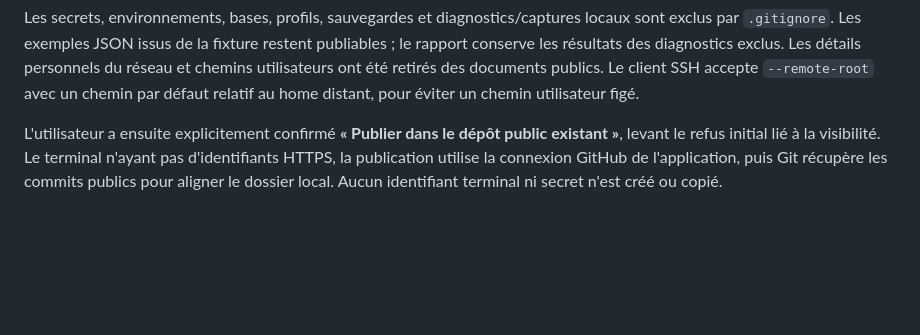
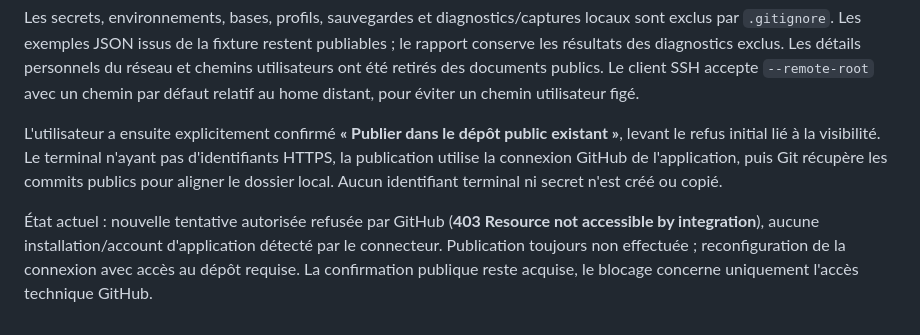
Before and after one commit to tmcuh1982/PageQuay, a Markdown page: decisions.md, the part around the change. Rendered like a GitHub page; blank space fills up the shorter version.

```diff
--- a/decisions.md
+++ b/decisions.md
@@ -79,3 +79,5 @@ Publication demandée sous `tmcuh1982`. Le dépôt existant `https://github.com/
 Les secrets, environnements, bases, profils, sauvegardes et diagnostics/captures locaux sont exclus par `.gitignore`. Les exemples JSON issus de la fixture restent publiables ; le rapport conserve les résultats des diagnostics exclus. Les détails personnels du réseau et chemins utilisateurs ont été retirés des documents publics. Le client SSH accepte `--remote-root` avec un chemin par défaut relatif au home distant, pour éviter un chemin utilisateur figé.
 
 L'utilisateur a ensuite explicitement confirmé **« Publier dans le dépôt public existant »**, levant le refus initial lié à la visibilité. Le terminal n'ayant pas d'identifiants HTTPS, la publication utilise la connexion GitHub de l'application, puis Git récupère les commits publics pour aligner le dossier local. Aucun identifiant terminal ni secret n'est créé ou copié.
+
+État actuel : nouvelle tentative autorisée refusée par GitHub (**403 Resource not accessible by integration**), aucune installation/account d'application détecté par le connecteur. Publication toujours non effectuée ; reconfiguration de la connexion avec accès au dépôt requise. La confirmation publique reste acquise, le blocage concerne uniquement l'accès technique GitHub.
```
Also changed, not shown: memory.md (+1 -0 lines).
